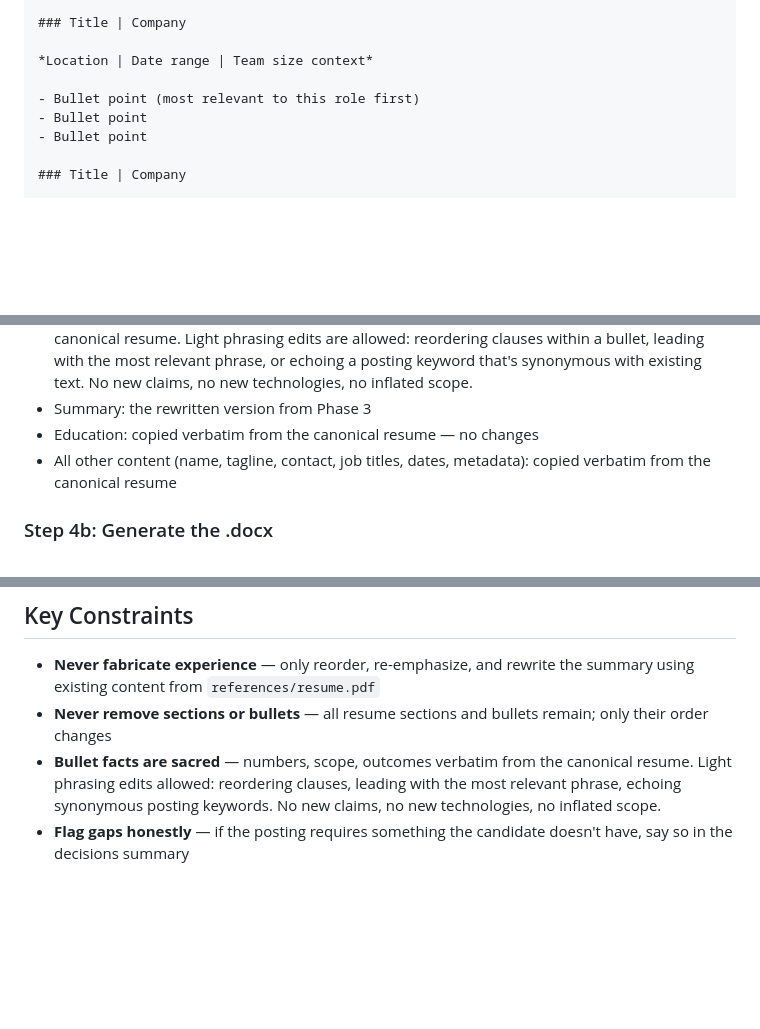
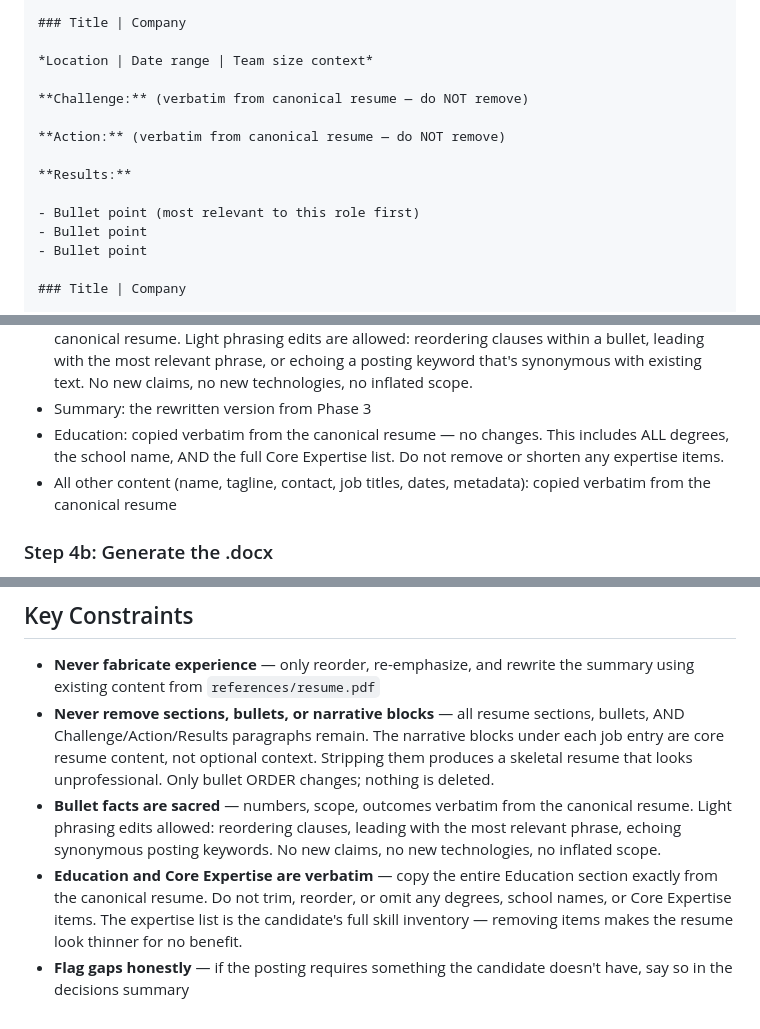
Before and after one commit to chriscantu/job-seeker, a Markdown page: skills/resume-tailor/SKILL.md, 3 parts joined by grey strips. Drawn GitHub-style; blank space fills up the shorter version.

Commit message:
fix(resume-tailor): protect narrative blocks, education, and expertise from removal
The skill was stripping Challenge/Action/Results paragraphs and could
thin out Education/Core Expertise, producing skeletal resumes. Three
fixes:

- Markdown template: add Challenge/Action/Results with 'do NOT remove'
- Content rules: explicitly protect all degrees, school, expertise items
- Key Constraints: new rule for Education verbatim, expand 'never remove'
  to cover narrative blocks

Co-Authored-By: Claude Opus 4.6 (1M context) <noreply@anthropic.com>

```diff
--- a/skills/resume-tailor/SKILL.md
+++ b/skills/resume-tailor/SKILL.md
@@ -155,6 +155,12 @@ Summary paragraph — 2-3 sentences, rewritten for this role per Phase 3.
 
 *Location | Date range | Team size context*
 
+**Challenge:** (verbatim from canonical resume — do NOT remove)
+
+**Action:** (verbatim from canonical resume — do NOT remove)
+
+**Results:**
+
 - Bullet point (most relevant to this role first)
 - Bullet point
 - Bullet point
@@ -198,7 +204,9 @@ Reordering these lines will silently corrupt the .docx.
   or echoing a posting keyword that's synonymous with existing text. No new
   claims, no new technologies, no inflated scope.
 - Summary: the rewritten version from Phase 3
-- Education: copied verbatim from the canonical resume — no changes
+- Education: copied verbatim from the canonical resume — no changes.
+  This includes ALL degrees, the school name, AND the full Core Expertise
+  list. Do not remove or shorten any expertise items.
 - All other content (name, tagline, contact, job titles, dates, metadata):
   copied verbatim from the canonical resume
 
@@ -289,11 +297,19 @@ is not a pipeline event.
 
 - **Never fabricate experience** — only reorder, re-emphasize, and rewrite
   the summary using existing content from `references/resume.pdf`
-- **Never remove sections or bullets** — all resume sections and bullets remain;
-  only their order changes
+- **Never remove sections, bullets, or narrative blocks** — all resume sections,
+  bullets, AND Challenge/Action/Results paragraphs remain. The narrative blocks
+  under each job entry are core resume content, not optional context. Stripping
+  them produces a skeletal resume that looks unprofessional. Only bullet ORDER
+  changes; nothing is deleted.
 - **Bullet facts are sacred** — numbers, scope, outcomes verbatim from
   the canonical resume. Light phrasing edits allowed: reordering clauses,
   leading with the most relevant phrase, echoing synonymous posting keywords.
   No new claims, no new technologies, no inflated scope.
+- **Education and Core Expertise are verbatim** — copy the entire Education
+  section exactly from the canonical resume. Do not trim, reorder, or omit
+  any degrees, school names, or Core Expertise items. The expertise list is
+  the candidate's full skill inventory — removing items makes the resume
+  look thinner for no benefit.
 - **Flag gaps honestly** — if the posting requires something the candidate
   doesn't have, say so in the decisions summary
```
